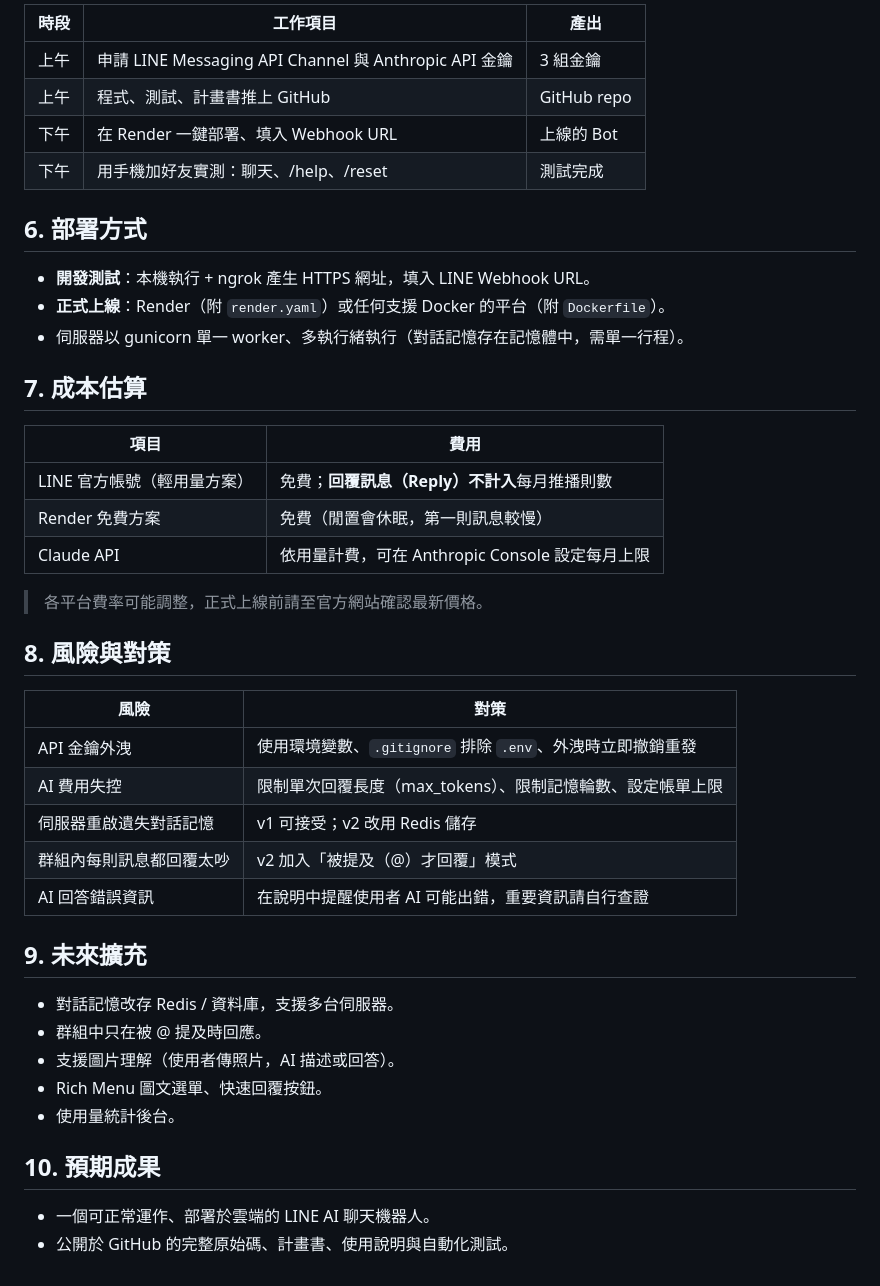
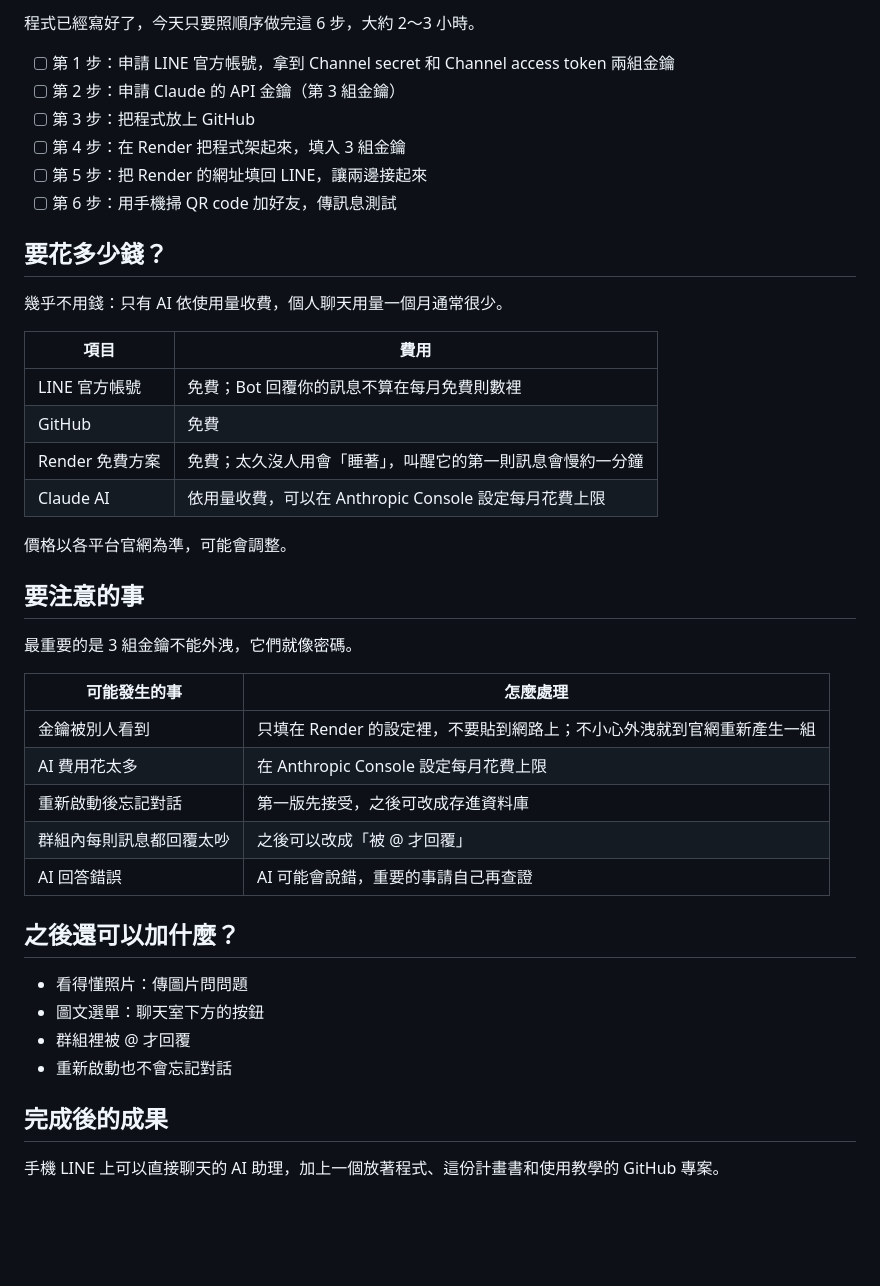
Before and after one commit to yh839103-cmd/yh839103, a Markdown page: docs/PROPOSAL.md, the part around one of its changes. GitHub-like rendering; blank space fills up the shorter version.

Commit message:
計畫書改寫成白話版
Co-Authored-By: Claude Opus 5.5 <noreply@anthropic.com>
Claude-Session: https://claude.ai/code/session_017eSTPdRYvP5CvJpRnix5zU

```diff
--- a/docs/PROPOSAL.md
+++ b/docs/PROPOSAL.md
@@ -71,46 +55,45 @@ LINE Platform ◀──Reply API────────────────
 
-| 時段 | 工作項目 | 產出 |
-|---|---|---|
-| 上午 | 申請 LINE Messaging API Channel 與 Anthropic API 金鑰 | 3 組金鑰 |
-| 上午 | 程式、測試、計畫書推上 GitHub | GitHub repo |
-| 下午 | 在 Render 一鍵部署、填入 Webhook URL | 上線的 Bot |
-| 下午 | 用手機加好友實測：聊天、/help、/reset | 測試完成 |
+程式已經寫好了，今天只要照順序做完這 6 步，大約 2～3 小時。
 
-## 6. 部署方式
+- [ ] 第 1 步：申請 LINE 官方帳號，拿到 Channel secret 和 Channel access token 兩組金鑰
+- [ ] 第 2 步：申請 Claude 的 API 金鑰（第 3 組金鑰）
+- [ ] 第 3 步：把程式放上 GitHub
+- [ ] 第 4 步：在 Render 把程式架起來，填入 3 組金鑰
+- [ ] 第 5 步：把 Render 的網址填回 LINE，讓兩邊接起來
+- [ ] 第 6 步：用手機掃 QR code 加好友，傳訊息測試
 
-- **開發測試**：本機執行 + ngrok 產生 HTTPS 網址，填入 LINE Webhook URL。
-- **正式上線**：Render（附 `render.yaml`）或任何支援 Docker 的平台（附 `Dockerfile`）。
-- 伺服器以 gunicorn 單一 worker、多執行緒執行（對話記憶存在記憶體中，需單一行程）。
+## 要花多少錢？
 
-## 7. 成本估算
+幾乎不用錢：只有 AI 依使用量收費，個人聊天用量一個月通常很少。
 
 | 項目 | 費用 |
 |---|---|
-| LINE 官方帳號（輕用量方案） | 免費；**回覆訊息（Reply）不計入**每月推播則數 |
-| Render 免費方案 | 免費（閒置會休眠，第一則訊息較慢） |
-| Claude API | 依用量計費，可在 Anthropic Console 設定每月上限 |
+| LINE 官方帳號 | 免費；Bot 回覆你的訊息不算在每月免費則數裡 |
+| GitHub | 免費 |
+| Render 免費方案 | 免費；太久沒人用會「睡著」，叫醒它的第一則訊息會慢約一分鐘 |
+| Claude AI | 依用量收費，可以在 Anthropic Console 設定每月花費上限 |
 
-> 各平台費率可能調整，正式上線前請至官方網站確認最新價格。
+價格以各平台官網為準，可能會調整。
 
-## 8. 風險與對策
+## 要注意的事
 
-| 風險 | 對策 |
+最重要的是 3 組金鑰不能外洩，它們就像密碼。
+
+| 可能發生的事 | 怎麼處理 |
 |---|---|
-| API 金鑰外洩 | 使用環境變數、`.gitignore` 排除 `.env`、外洩時立即撤銷重發 |
-| AI 費用失控 | 限制單次回覆長度（max_tokens）、限制記憶輪數、設定帳單上限 |
-| 伺服器重啟遺失對話記憶 | v1 可接受；v2 改用 Redis 儲存 |
-| 群組內每則訊息都回覆太吵 | v2 加入「被提及（@）才回覆」模式 |
-| AI 回答錯誤資訊 | 在說明中提醒使用者 AI 可能出錯，重要資訊請自行查證 |
+| 金鑰被別人看到 | 只填在 Render 的設定裡，不要貼到網路上；不小心外洩就到官網重新產生一組 |
+| AI 費用花太多 | 在 Anthropic Console 設定每月花費上限 |
+| 重新啟動後忘記對話 | 第一版先接受，之後可改成存進資料庫 |
+| 群組內每則訊息都回覆太吵 | 之後可以改成「被 @ 才回覆」 |
+| AI 回答錯誤 | AI 可能會說錯，重要的事請自己再查證 |
 
-## 9. 未來擴充
+## 之後還可以加什麼？
 
-- 對話記憶改存 Redis / 資料庫，支援多台伺服器。
-- 群組中只在被 @ 提及時回應。
-- 支援圖片理解（使用者傳照片，AI 描述或回答）。
-- Rich Menu 圖文選單、快速回覆按鈕。
-- 使用量統計後台。
+- 看得懂照片：傳圖片問問題
+- 圖文選單：聊天室下方的按鈕
+- 群組裡被 @ 才回覆
+- 重新啟動也不會忘記對話
 
-## 10. 預期成果
+## 完成後的成果
 
-- 一個可正常運作、部署於雲端的 LINE AI 聊天機器人。
-- 公開於 GitHub 的完整原始碼、計畫書、使用說明與自動化測試。
+手機 LINE 上可以直接聊天的 AI 助理，加上一個放著程式、這份計畫書和使用教學的 GitHub 專案。
```
Also changed, not shown: other parts of docs/PROPOSAL.md (+41 -57 lines).
